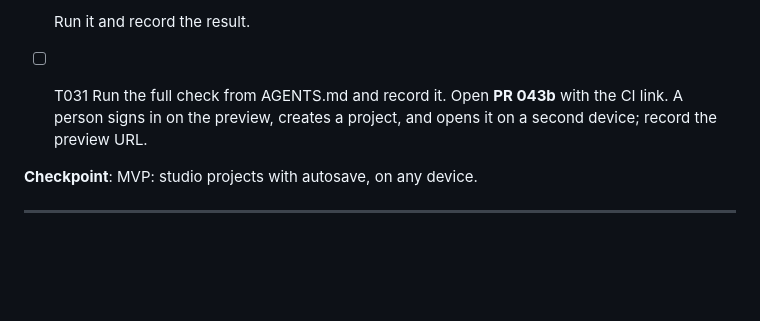
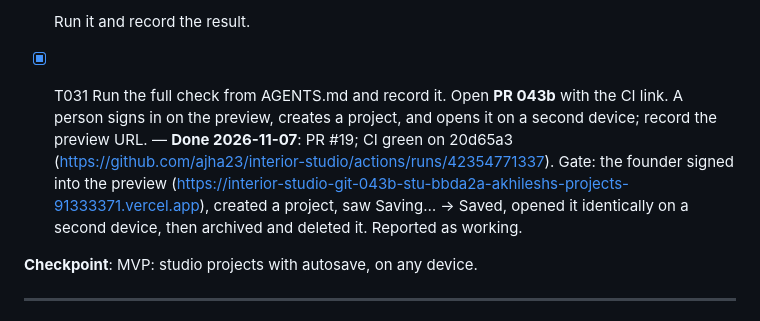
Before and after one commit to ajha23/interior-studio, a Markdown page: specs/043-cloud-projects/tasks.md, the part around the change. Rendered like a GitHub page; blank space fills up the shorter version.

Commit message:
docs(043): 043b preview gate passed (founder, two devices)
Co-Authored-By: Claude Opus 5.5 <noreply@anthropic.com>

```diff
--- a/specs/043-cloud-projects/tasks.md
+++ b/specs/043-cloud-projects/tasks.md
@@ -263,7 +263,7 @@ studio; the design is identical.
   - as viewer.a: "View only", the inspector's edit controls are disabled (and a `dispatch` from the command palette is refused as a backstop), and **no** request to `/rest/v1/rpc/save_project_version` (record the requests with `page.on('request')`).
 
   Run it and record the result.
-- [ ] T031 Run the full check from AGENTS.md and record it. Open **PR 043b** with the CI link. A person signs in on the preview, creates a project, and opens it on a second device; record the preview URL.
+- [X] T031 Run the full check from AGENTS.md and record it. Open **PR 043b** with the CI link. A person signs in on the preview, creates a project, and opens it on a second device; record the preview URL. — **Done 2026-11-07**: PR #19; CI green on 20d65a3 (https://github.com/ajha23/interior-studio/actions/runs/42354771337). Gate: the founder signed into the preview (https://interior-studio-git-043b-stu-bbda2a-akhileshs-projects-91333371.vercel.app), created a project, saw Saving… → Saved, opened it identically on a second device, then archived and deleted it. Reported as working.
 
 **Checkpoint**: MVP: studio projects with autosave, on any device.
 
```
